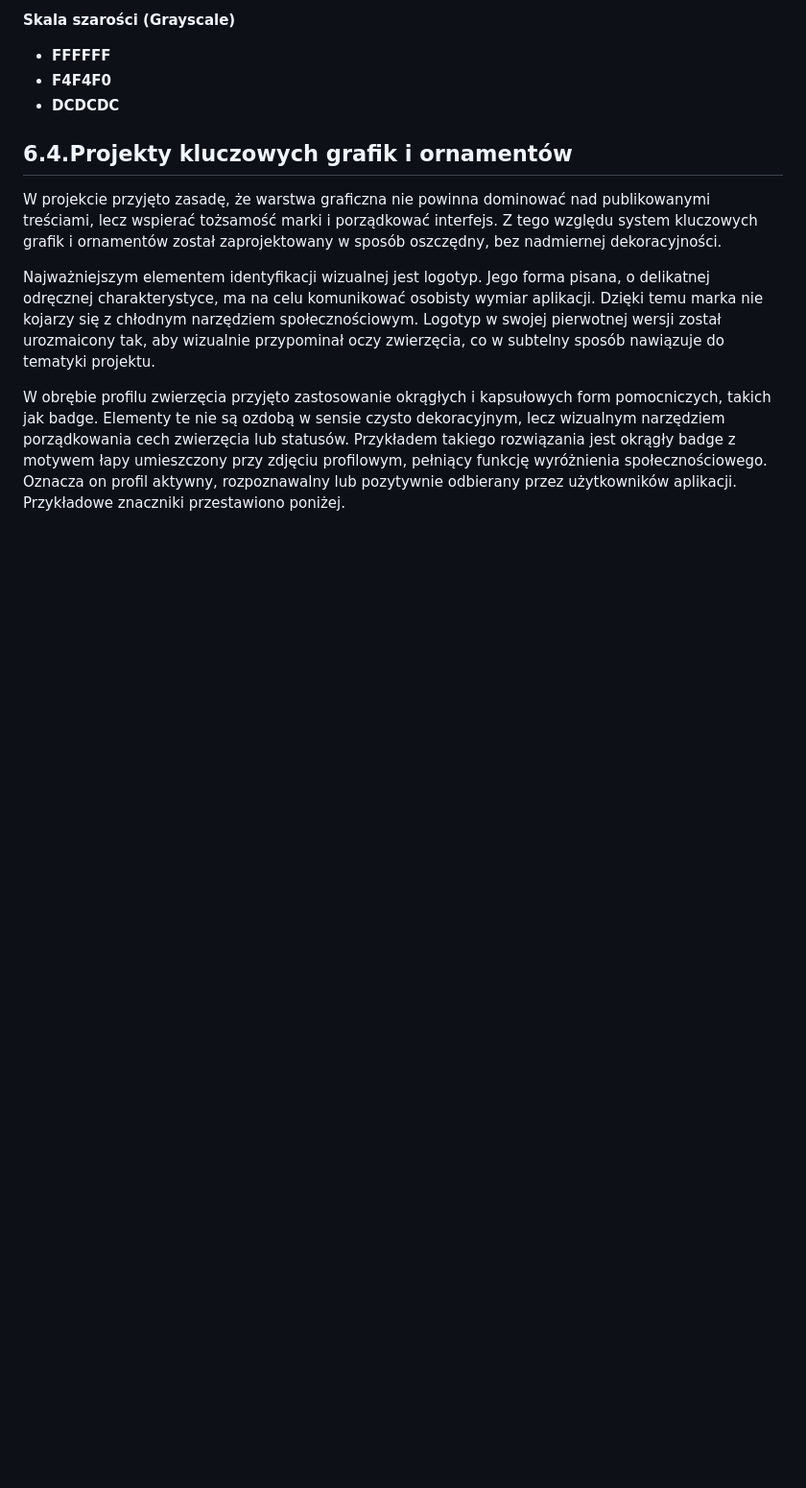
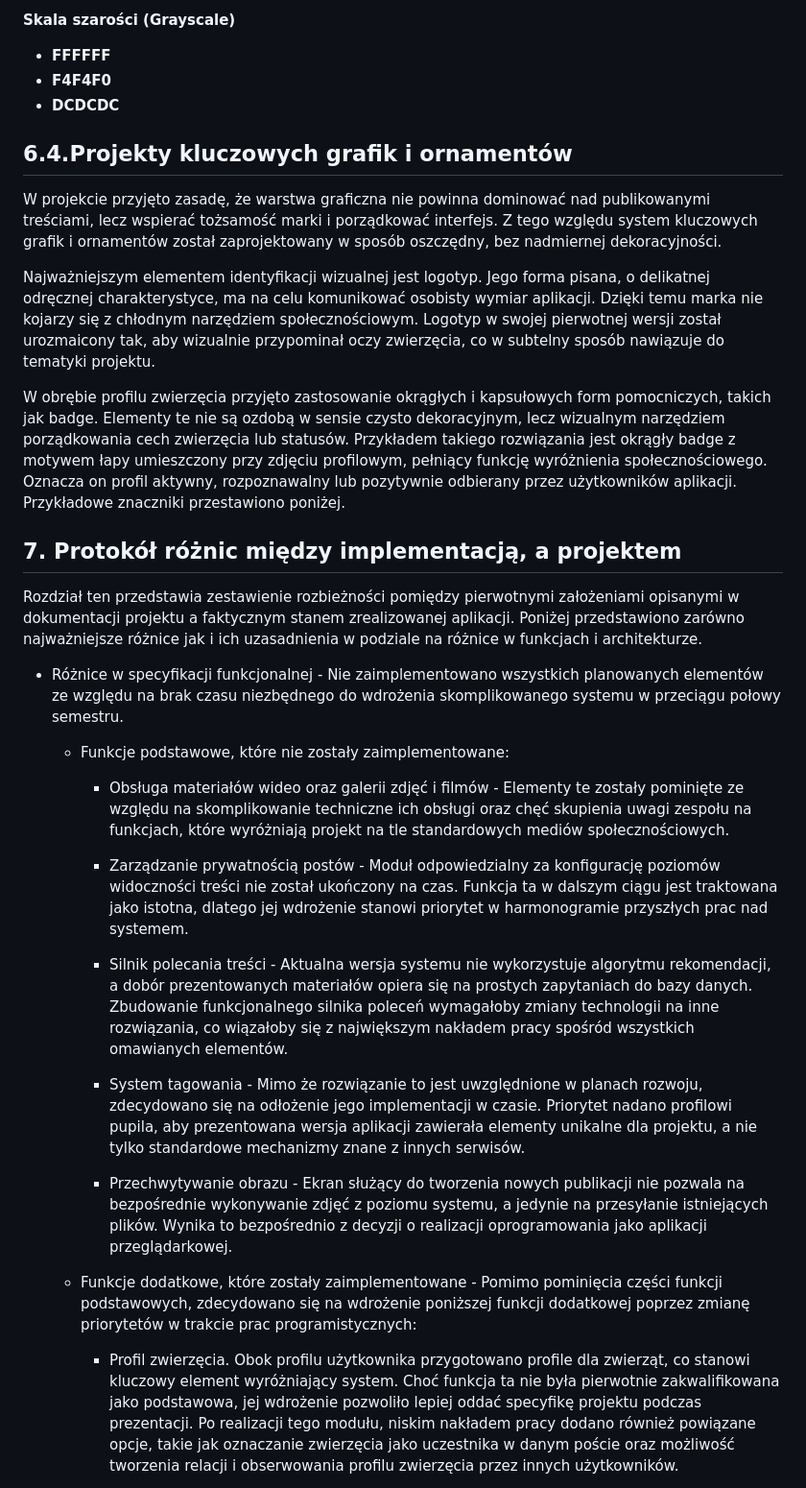
Before and after one commit to NoMariusz/petgram, a Markdown page: project_doc.md, the part around one of its changes. Shown at 96% size. Rendered like a GitHub page; blank space fills up the shorter version.

Commit message:
added differences between implementation and project report

```diff
--- a/project_doc.md
+++ b/project_doc.md
@@ -757,3 +753,23 @@ W projekcie przyjęto zasadę, że warstwa graficzna nie powinna dominować nad
 Najważniejszym elementem identyfikacji wizualnej jest logotyp. Jego forma pisana, o delikatnej odręcznej charakterystyce, ma na celu komunikować osobisty wymiar aplikacji. Dzięki temu marka nie kojarzy się z chłodnym narzędziem społecznościowym. Logotyp w swojej pierwotnej wersji został urozmaicony tak, aby wizualnie przypominał oczy zwierzęcia, co w subtelny sposób nawiązuje do tematyki projektu.
 
 W obrębie profilu zwierzęcia przyjęto zastosowanie okrągłych i kapsułowych form pomocniczych, takich jak badge. Elementy te nie są ozdobą w sensie czysto dekoracyjnym, lecz wizualnym narzędziem porządkowania cech zwierzęcia lub statusów. Przykładem takiego rozwiązania jest okrągły badge z motywem łapy umieszczony przy zdjęciu profilowym, pełniący funkcję wyróżnienia społecznościowego. Oznacza on profil aktywny, rozpoznawalny lub pozytywnie odbierany przez użytkowników aplikacji. Przykładowe znaczniki przestawiono poniżej.
+
+## 7. Protokół różnic między implementacją, a projektem
+
+Rozdział ten przedstawia zestawienie rozbieżności pomiędzy pierwotnymi założeniami opisanymi w dokumentacji projektu a faktycznym stanem zrealizowanej aplikacji. Poniżej przedstawiono zarówno najważniejsze różnice jak i ich uzasadnienia w podziale na różnice w funkcjach i architekturze.
+
+- Różnice w specyfikacji funkcjonalnej - Nie zaimplementowano wszystkich planowanych elementów ze względu na brak czasu niezbędnego do wdrożenia skomplikowanego systemu w przeciągu połowy semestru.
+    - Funkcje podstawowe, które nie zostały zaimplementowane:
+        - Obsługa materiałów wideo oraz galerii zdjęć i filmów - Elementy te zostały pominięte ze względu na skomplikowanie techniczne ich obsługi oraz chęć skupienia uwagi zespołu na funkcjach, które wyróżniają projekt na tle standardowych mediów społecznościowych.
+
+        - Zarządzanie prywatnością postów - Moduł odpowiedzialny za konfigurację poziomów widoczności treści nie został ukończony na czas. Funkcja ta w dalszym ciągu jest traktowana jako istotna, dlatego jej wdrożenie stanowi priorytet w harmonogramie przyszłych prac nad systemem.
+
+        - Silnik polecania treści - Aktualna wersja systemu nie wykorzystuje algorytmu rekomendacji, a dobór prezentowanych materiałów opiera się na prostych zapytaniach do bazy danych. Zbudowanie funkcjonalnego silnika poleceń wymagałoby zmiany technologii na inne rozwiązania, co wiązałoby się z największym nakładem pracy spośród wszystkich omawianych elementów.
+
+        - System tagowania - Mimo że rozwiązanie to jest uwzględnione w planach rozwoju, zdecydowano się na odłożenie jego implementacji w czasie. Priorytet nadano profilowi pupila, aby prezentowana wersja aplikacji zawierała elementy unikalne dla projektu, a nie tylko standardowe mechanizmy znane z innych serwisów.
+
+        - Przechwytywanie obrazu - Ekran służący do tworzenia nowych publikacji nie pozwala na bezpośrednie wykonywanie zdjęć z poziomu systemu, a jedynie na przesyłanie istniejących plików. Wynika to bezpośrednio z decyzji o realizacji oprogramowania jako aplikacji przeglądarkowej.
+
+    - Funkcje dodatkowe, które zostały zaimplementowane - Pomimo pominięcia części funkcji podstawowych, zdecydowano się na wdrożenie poniższej funkcji dodatkowej poprzez zmianę priorytetów w trakcie prac programistycznych:
+        - Profil zwierzęcia. Obok profilu użytkownika przygotowano profile dla zwierząt, co stanowi kluczowy element wyróżniający system. Choć funkcja ta nie była pierwotnie zakwalifikowana jako podstawowa, jej wdrożenie pozwoliło lepiej oddać specyfikę projektu podczas prezentacji. Po realizacji tego modułu, niskim nakładem pracy dodano również powiązane opcje, takie jak oznaczanie zwierzęcia jako uczestnika w danym poście oraz możliwość tworzenia relacji i obserwowania profilu zwierzęcia przez innych użytkowników.
+
```
Also changed, not shown: other parts of project_doc.md (+11 -4 lines), frontend/README.md (deleted, +0 -87 lines), project_implementation_differences.md (added, +30 -0 lines).
